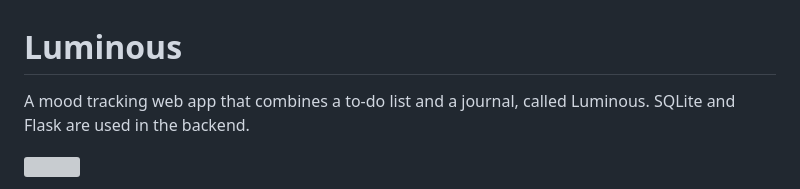
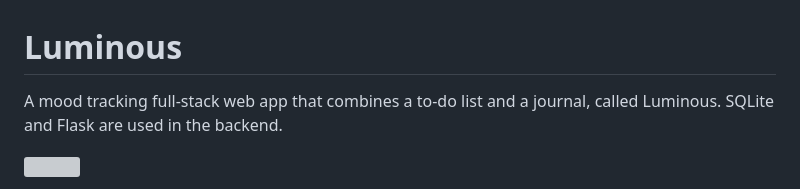
Before and after one commit to eisaku0928/Luminous, a Markdown page: README.md, the part around the change. GitHub-like rendering; grey boxes are pictures that could not be loaded.

```diff
--- a/README.md
+++ b/README.md
@@ -1,5 +1,5 @@
 # Luminous
-A mood tracking web app that combines a to-do list and a journal, called Luminous. SQLite and Flask are used in the backend.
+A mood tracking full-stack web app that combines a to-do list and a journal, called Luminous. SQLite and Flask are used in the backend.
 
 ![](https://github.com/EisakuDanielTanaka/todolist-webapp/blob/main/app.jpg)
 
```
